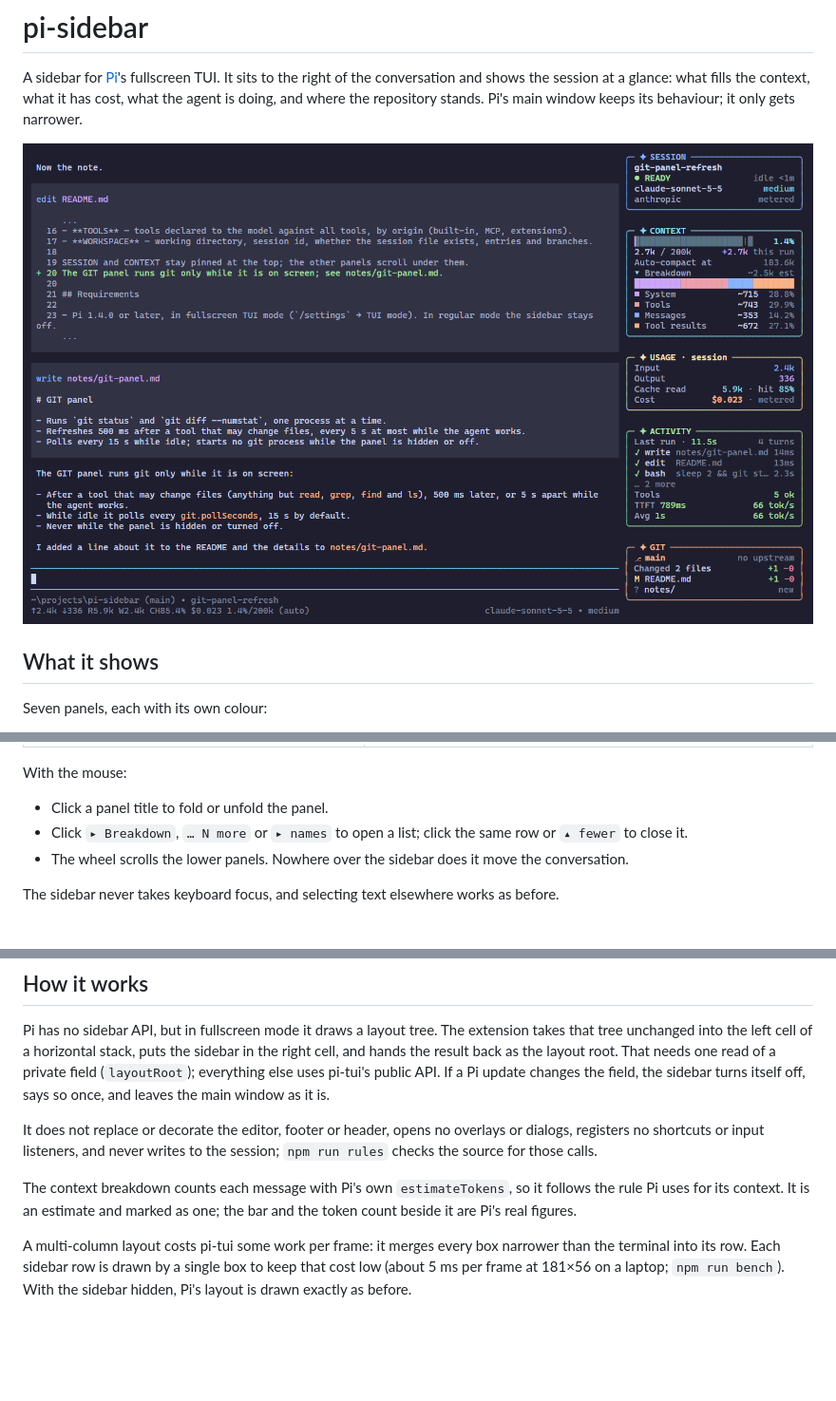
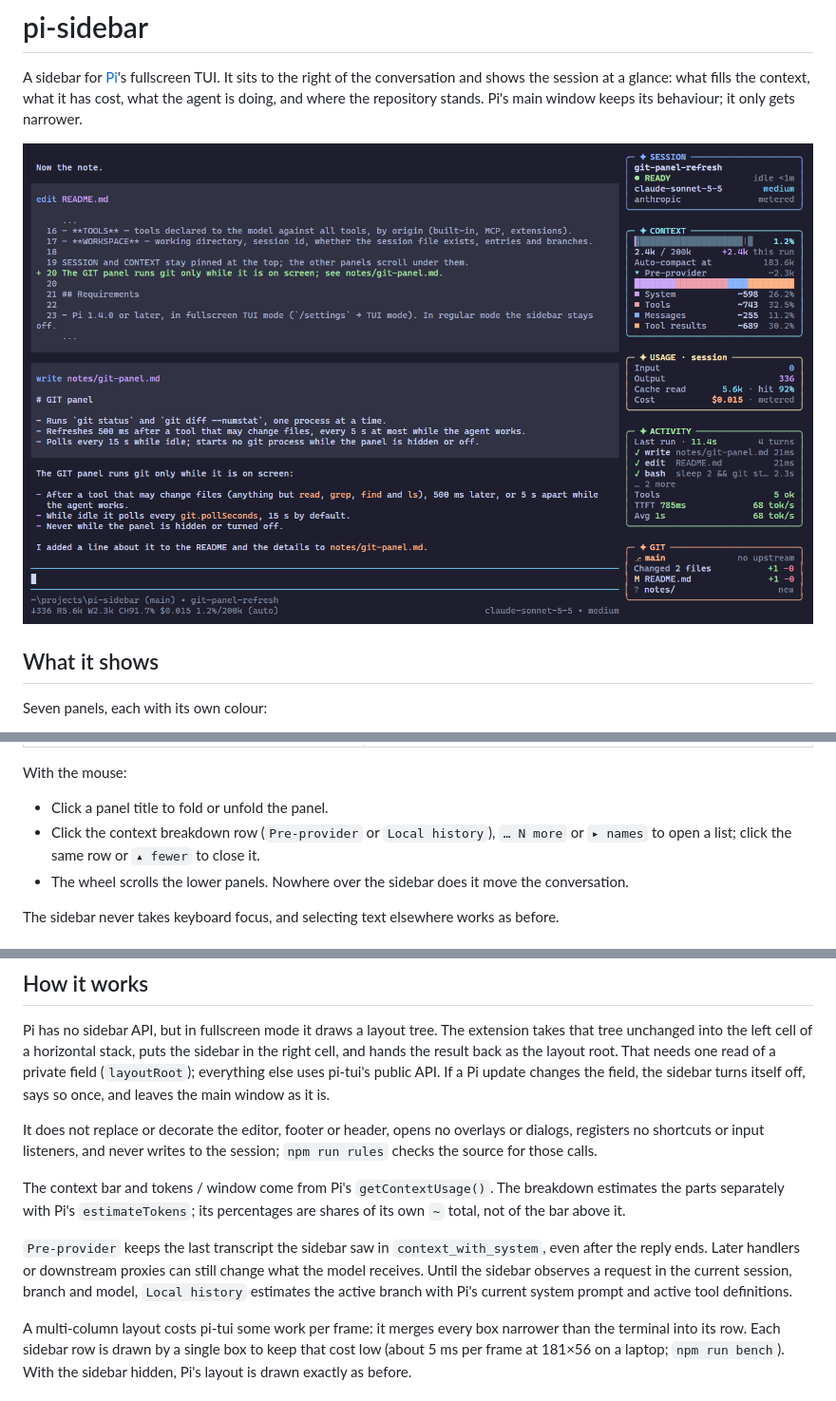
Before and after one commit to OldSuns/pi-sidebar, a Markdown page: README.md, 3 parts joined by grey strips. Shown at 95% size. GitHub-like rendering; pictures changed too: docs/design/preview/pi-fullscreen-mocha.png; blank space fills up the shorter version.

Commit message:
Keep the last observed context breakdown

```diff
--- a/README.md
+++ b/README.md
@@ -50,7 +50,7 @@ Everything is a `/sidebar` command. Each one applies at once and is saved in `~/
 With the mouse:
 
 - Click a panel title to fold or unfold the panel.
-- Click `▸ Breakdown`, `… N more` or `▸ names` to open a list; click the same row or `▴ fewer` to close it.
+- Click the context breakdown row (`Pre-provider` or `Local history`), `… N more` or `▸ names` to open a list; click the same row or `▴ fewer` to close it.
 - The wheel scrolls the lower panels. Nowhere over the sidebar does it move the conversation.
 
 The sidebar never takes keyboard focus, and selecting text elsewhere works as before.
@@ -83,7 +83,9 @@ Pi has no sidebar API, but in fullscreen mode it draws a layout tree. The extens
 
 It does not replace or decorate the editor, footer or header, opens no overlays or dialogs, registers no shortcuts or input listeners, and never writes to the session; `npm run rules` checks the source for those calls.
 
-The context breakdown counts each message with Pi's own `estimateTokens`, so it follows the rule Pi uses for its context. It is an estimate and marked as one; the bar and the token count beside it are Pi's real figures.
+The context bar and tokens / window come from Pi's `getContextUsage()`. The breakdown estimates the parts separately with Pi's `estimateTokens`; its percentages are shares of its own `~` total, not of the bar above it.
+
+`Pre-provider` keeps the last transcript the sidebar saw in `context_with_system`, even after the reply ends. Later handlers or downstream proxies can still change what the model receives. Until the sidebar observes a request in the current session, branch and model, `Local history` estimates the active branch with Pi's current system prompt and active tool definitions.
 
 A multi-column layout costs pi-tui some work per frame: it merges every box narrower than the terminal into its row. Each sidebar row is drawn by a single box to keep that cost low (about 5 ms per frame at 181×56 on a laptop; `npm run bench`). With the sidebar hidden, Pi's layout is drawn exactly as before.
 
```
Also changed, not shown: docs/design/pi-sidebar-design.md (+10 -10 lines), docs/design/preview/context-states-mocha.png, docs/design/preview/pi-fullscreen-light.png, docs/design/preview/pi-narrow-mocha.png, docs/design/preview/sidebar-clicks-mocha.png, docs/design/preview/sidebar-running-mocha.png, 7 other files.
